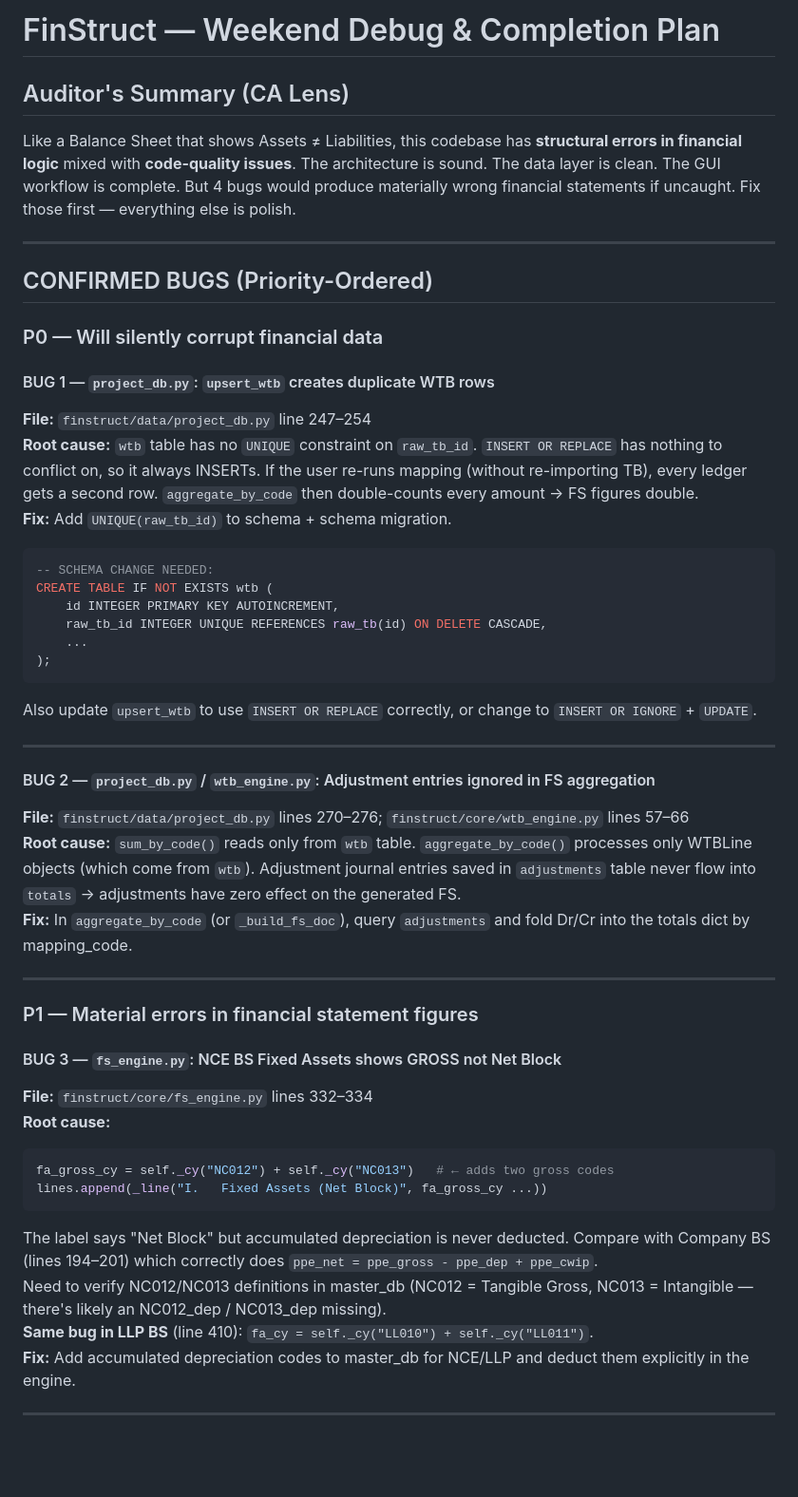
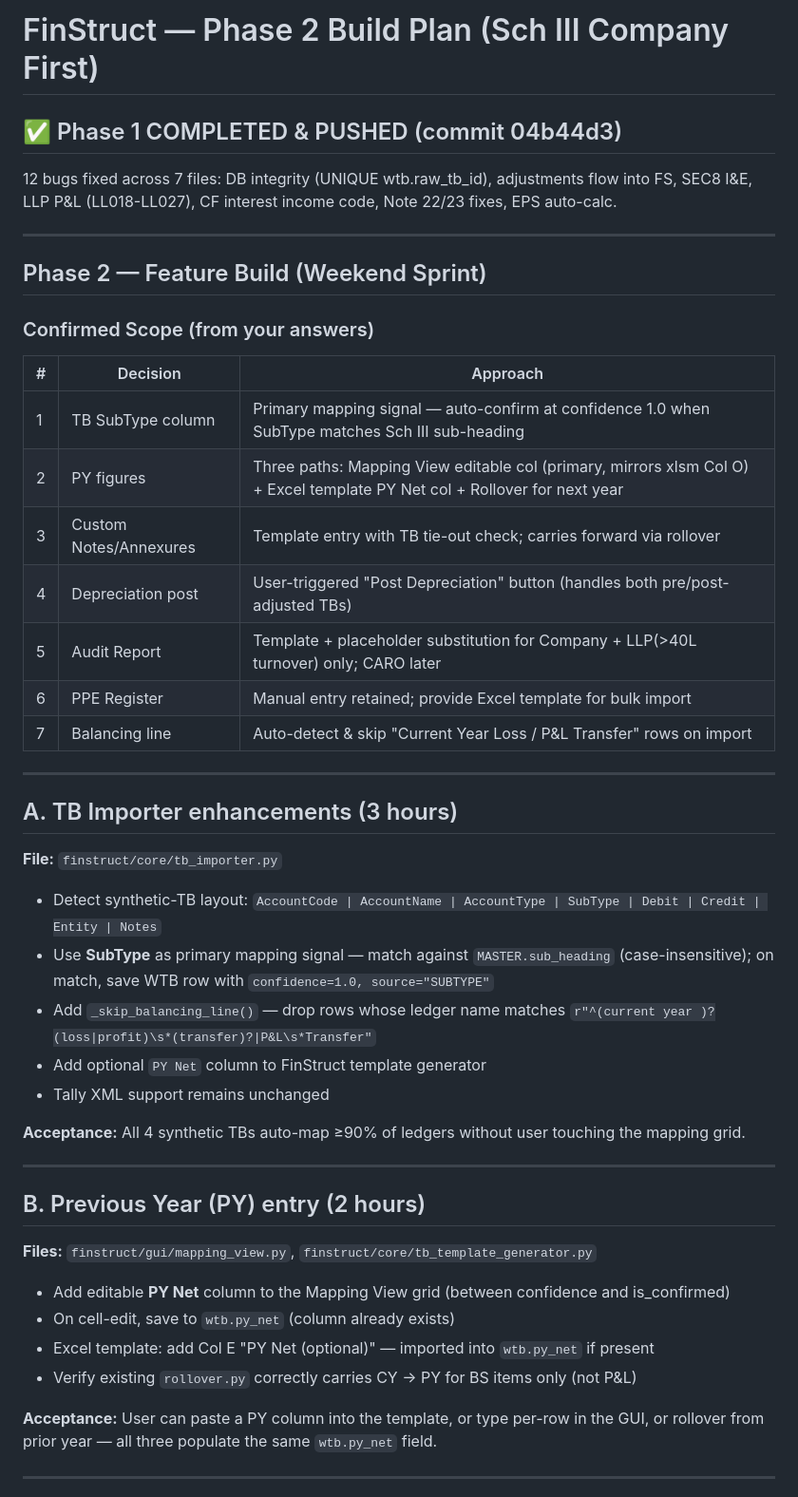
Before and after one commit to bewilderbeast24/ca-reporting-finstruct, a Markdown page: .claude/debug_plan.md, the part around one of its changes. Shown at 95% size. GitHub-like rendering; blank space fills up the shorter version.

````diff
--- a/.claude/debug_plan.md
+++ b/.claude/debug_plan.md
@@ -1,52 +1,50 @@
-# FinStruct — Weekend Debug & Completion Plan
+# FinStruct — Phase 2 Build Plan (Sch III Company First)
 
-## Auditor's Summary (CA Lens)
-
-Like a Balance Sheet that shows Assets ≠ Liabilities, this codebase has **structural errors in financial logic** mixed with **code-quality issues**. The architecture is sound. The data layer is clean. The GUI workflow is complete. But 4 bugs would produce materially wrong financial statements if uncaught. Fix those first — everything else is polish.
+## ✅ Phase 1 COMPLETED & PUSHED (commit 04b44d3)
+12 bugs fixed across 7 files: DB integrity (UNIQUE wtb.raw_tb_id), adjustments flow into FS, SEC8 I&E, LLP P&L (LL018-LL027), CF interest income code, Note 22/23 fixes, EPS auto-calc.
 
 ---
 
-## CONFIRMED BUGS (Priority-Ordered)
+## Phase 2 — Feature Build (Weekend Sprint)
 
-### P0 — Will silently corrupt financial data
+### Confirmed Scope (from your answers)
 
-#### BUG 1 — `project_db.py`: `upsert_wtb` creates duplicate WTB rows
-**File:** `finstruct/data/project_db.py` line 247–254
-**Root cause:** `wtb` table has no `UNIQUE` constraint on `raw_tb_id`. `INSERT OR REPLACE` has nothing to conflict on, so it always INSERTs. If the user re-runs mapping (without re-importing TB), every ledger gets a second row. `aggregate_by_code` then double-counts every amount → FS figures double.
-**Fix:** Add `UNIQUE(raw_tb_id)` to schema + schema migration.
-
-```sql
--- SCHEMA CHANGE NEEDED:
-CREATE TABLE IF NOT EXISTS wtb (
-    id INTEGER PRIMARY KEY AUTOINCREMENT,
-    raw_tb_id INTEGER UNIQUE REFERENCES raw_tb(id) ON DELETE CASCADE,
-    ...
-);
-```
-Also update `upsert_wtb` to use `INSERT OR REPLACE` correctly, or change to `INSERT OR IGNORE` + `UPDATE`.
+| # | Decision | Approach |
+|---|---|---|
+| 1 | TB SubType column | Primary mapping signal — auto-confirm at confidence 1.0 when SubType matches Sch III sub-heading |
+| 2 | PY figures | Three paths: Mapping View editable col (primary, mirrors xlsm Col O) + Excel template PY Net col + Rollover for next year |
+| 3 | Custom Notes/Annexures | Template entry with TB tie-out check; carries forward via rollover |
+| 4 | Depreciation post | User-triggered "Post Depreciation" button (handles both pre/post-adjusted TBs) |
+| 5 | Audit Report | Template + placeholder substitution for Company + LLP(>40L turnover) only; CARO later |
+| 6 | PPE Register | Manual entry retained; provide Excel template for bulk import |
+| 7 | Balancing line | Auto-detect & skip "Current Year Loss / P&L Transfer" rows on import |
 
 ---
 
-#### BUG 2 — `project_db.py` / `wtb_engine.py`: Adjustment entries ignored in FS aggregation
-**File:** `finstruct/data/project_db.py` lines 270–276; `finstruct/core/wtb_engine.py` lines 57–66
-**Root cause:** `sum_by_code()` reads only from `wtb` table. `aggregate_by_code()` processes only WTBLine objects (which come from `wtb`). Adjustment journal entries saved in `adjustments` table never flow into `totals` → adjustments have zero effect on the generated FS.
-**Fix:** In `aggregate_by_code` (or `_build_fs_doc`), query `adjustments` and fold Dr/Cr into the totals dict by mapping_code.
+## A. TB Importer enhancements (3 hours)
+
+**File:** `finstruct/core/tb_importer.py`
+
+- Detect synthetic-TB layout: `AccountCode | AccountName | AccountType | SubType | Debit | Credit | Entity | Notes`
+- Use **SubType** as primary mapping signal — match against `MASTER.sub_heading` (case-insensitive); on match, save WTB row with `confidence=1.0, source="SUBTYPE"`
+- Add `_skip_balancing_line()` — drop rows whose ledger name matches `r"^(current year )?(loss|profit)\s*(transfer)?|P&L\s*Transfer"`
+- Add optional `PY Net` column to FinStruct template generator
+- Tally XML support remains unchanged
+
+**Acceptance:** All 4 synthetic TBs auto-map ≥90% of ledgers without user touching the mapping grid.
 
 ---
 
-### P1 — Material errors in financial statement figures
+## B. Previous Year (PY) entry (2 hours)
 
-#### BUG 3 — `fs_engine.py`: NCE BS Fixed Assets shows GROSS not Net Block
-**File:** `finstruct/core/fs_engine.py` lines 332–334
-**Root cause:**
-```python
-fa_gross_cy = self._cy("NC012") + self._cy("NC013")   # ← adds two gross codes
-lines.append(_line("I.   Fixed Assets (Net Block)", fa_gross_cy ...))
-```
-The label says "Net Block" but accumulated depreciation is never deducted. Compare with Company BS (lines 194–201) which correctly does `ppe_net = ppe_gross - ppe_dep + ppe_cwip`.
-Need to verify NC012/NC013 definitions in master_db (NC012 = Tangible Gross, NC013 = Intangible — there's likely an NC012_dep / NC013_dep missing).
-**Same bug in LLP BS** (line 410): `fa_cy = self._cy("LL010") + self._cy("LL011")`.
-**Fix:** Add accumulated depreciation codes to master_db for NCE/LLP and deduct them explicitly in the engine.
+**Files:** `finstruct/gui/mapping_view.py`, `finstruct/core/tb_template_generator.py`
+
+- Add editable **PY Net** column to the Mapping View grid (between confidence and is_confirmed)
+- On cell-edit, save to `wtb.py_net` (column already exists)
+- Excel template: add Col E "PY Net (optional)" — imported into `wtb.py_net` if present
+- Verify existing `rollover.py` correctly carries CY → PY for BS items only (not P&L)
+
+**Acceptance:** User can paste a PY column into the template, or type per-row in the GUI, or rollover from prior year — all three populate the same `wtb.py_net` field.
 
 ---
 
````
Also changed, not shown: other parts of .claude/debug_plan.md (+93 -155 lines).
